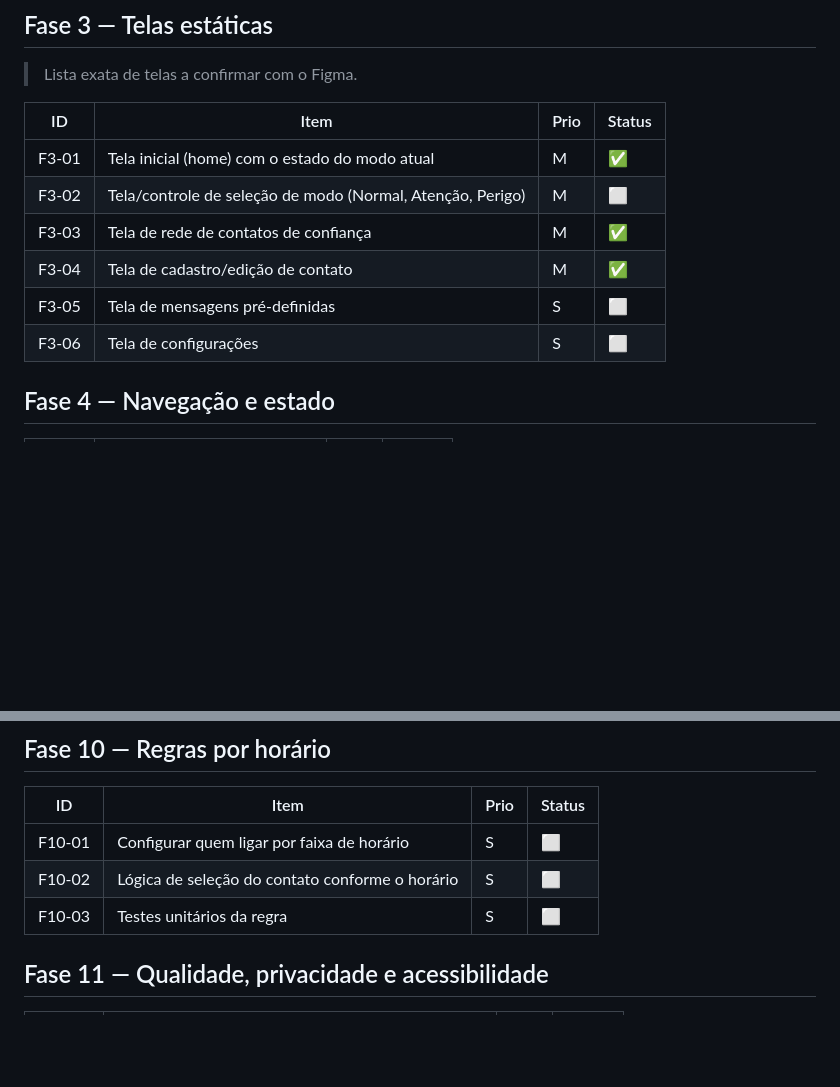
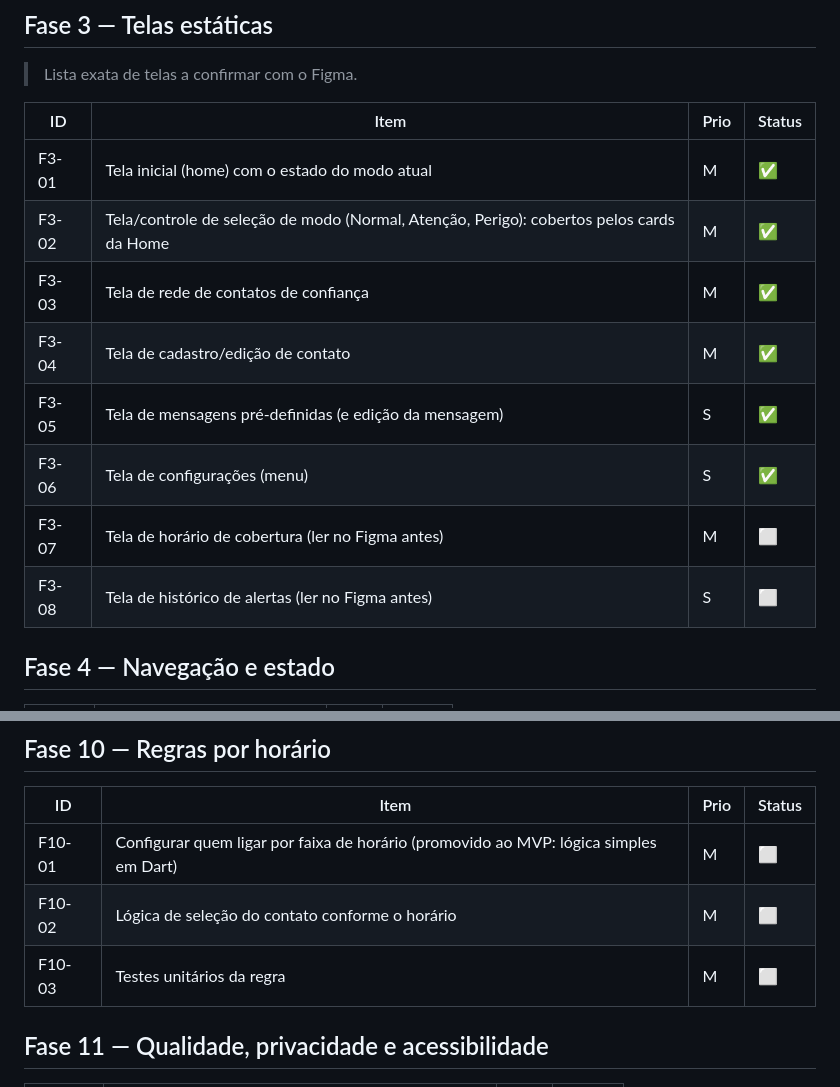
Before and after one commit to gabbiefl/ada_app, a Markdown page: docs/BACKLOG.md, 2 parts joined by grey strips. GitHub-like rendering; blank space fills up the shorter version.

```diff
--- a/docs/BACKLOG.md
+++ b/docs/BACKLOG.md
@@ -57,11 +57,13 @@
 | ID | Item | Prio | Status |
 |---|---|---|---|
 | F3-01 | Tela inicial (home) com o estado do modo atual | M | ✅ |
-| F3-02 | Tela/controle de seleção de modo (Normal, Atenção, Perigo) | M | ⬜ |
+| F3-02 | Tela/controle de seleção de modo (Normal, Atenção, Perigo): cobertos pelos cards da Home | M | ✅ |
 | F3-03 | Tela de rede de contatos de confiança | M | ✅ |
 | F3-04 | Tela de cadastro/edição de contato | M | ✅ |
-| F3-05 | Tela de mensagens pré-definidas | S | ⬜ |
-| F3-06 | Tela de configurações | S | ⬜ |
+| F3-05 | Tela de mensagens pré-definidas (e edição da mensagem) | S | ✅ |
+| F3-06 | Tela de configurações (menu) | S | ✅ |
+| F3-07 | Tela de horário de cobertura (ler no Figma antes) | M | ⬜ |
+| F3-08 | Tela de histórico de alertas (ler no Figma antes) | S | ⬜ |
 
 ## Fase 4 — Navegação e estado
 
@@ -119,9 +121,9 @@
 
 | ID | Item | Prio | Status |
 |---|---|---|---|
-| F10-01 | Configurar quem ligar por faixa de horário | S | ⬜ |
-| F10-02 | Lógica de seleção do contato conforme o horário | S | ⬜ |
-| F10-03 | Testes unitários da regra | S | ⬜ |
+| F10-01 | Configurar quem ligar por faixa de horário (promovido ao MVP: lógica simples em Dart) | M | ⬜ |
+| F10-02 | Lógica de seleção do contato conforme o horário | M | ⬜ |
+| F10-03 | Testes unitários da regra | M | ⬜ |
 
 ## Fase 11 — Qualidade, privacidade e acessibilidade
 
```
Also changed, not shown: docs/planejamento/fase-03-telas-estaticas.md (+10 -1 lines).
